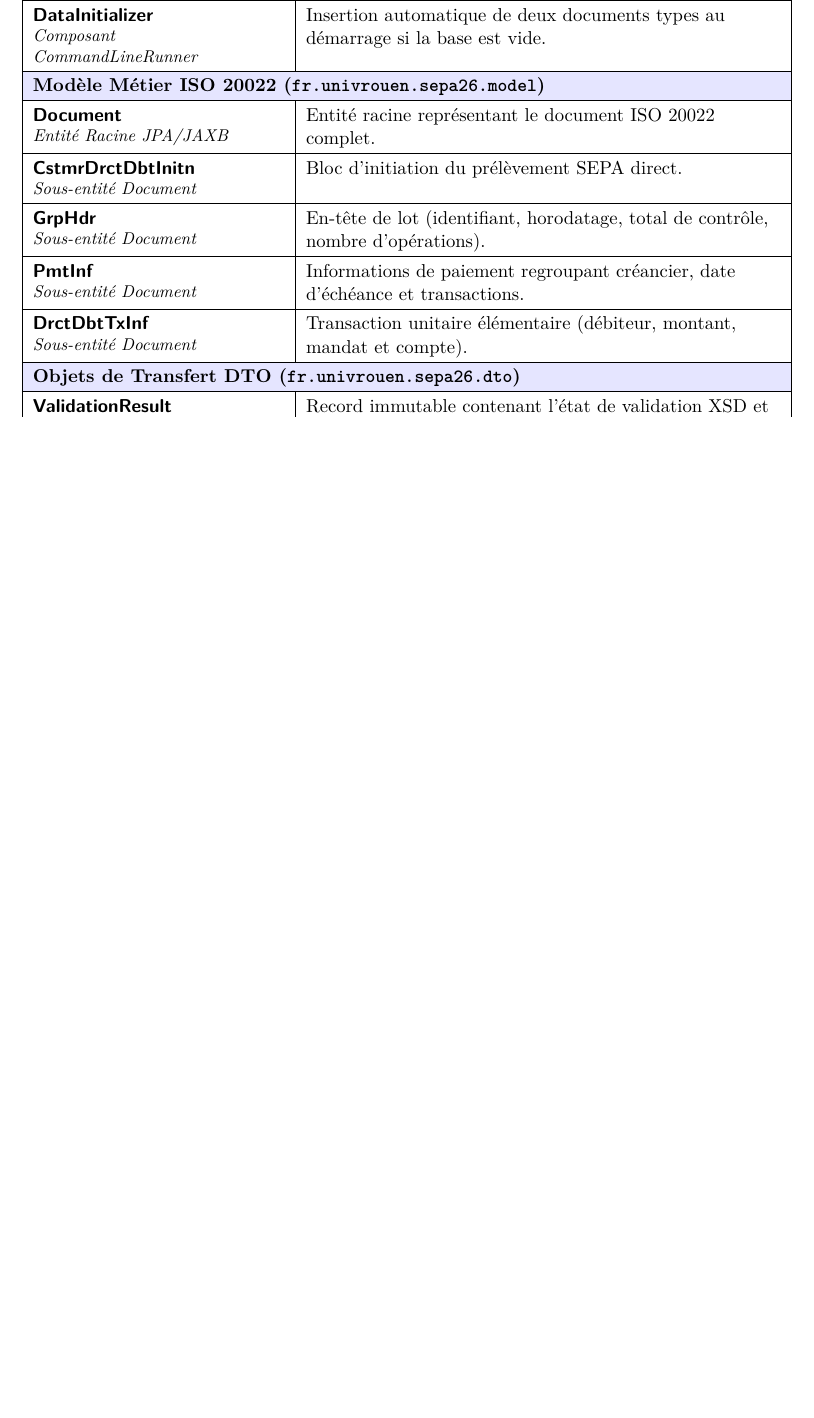
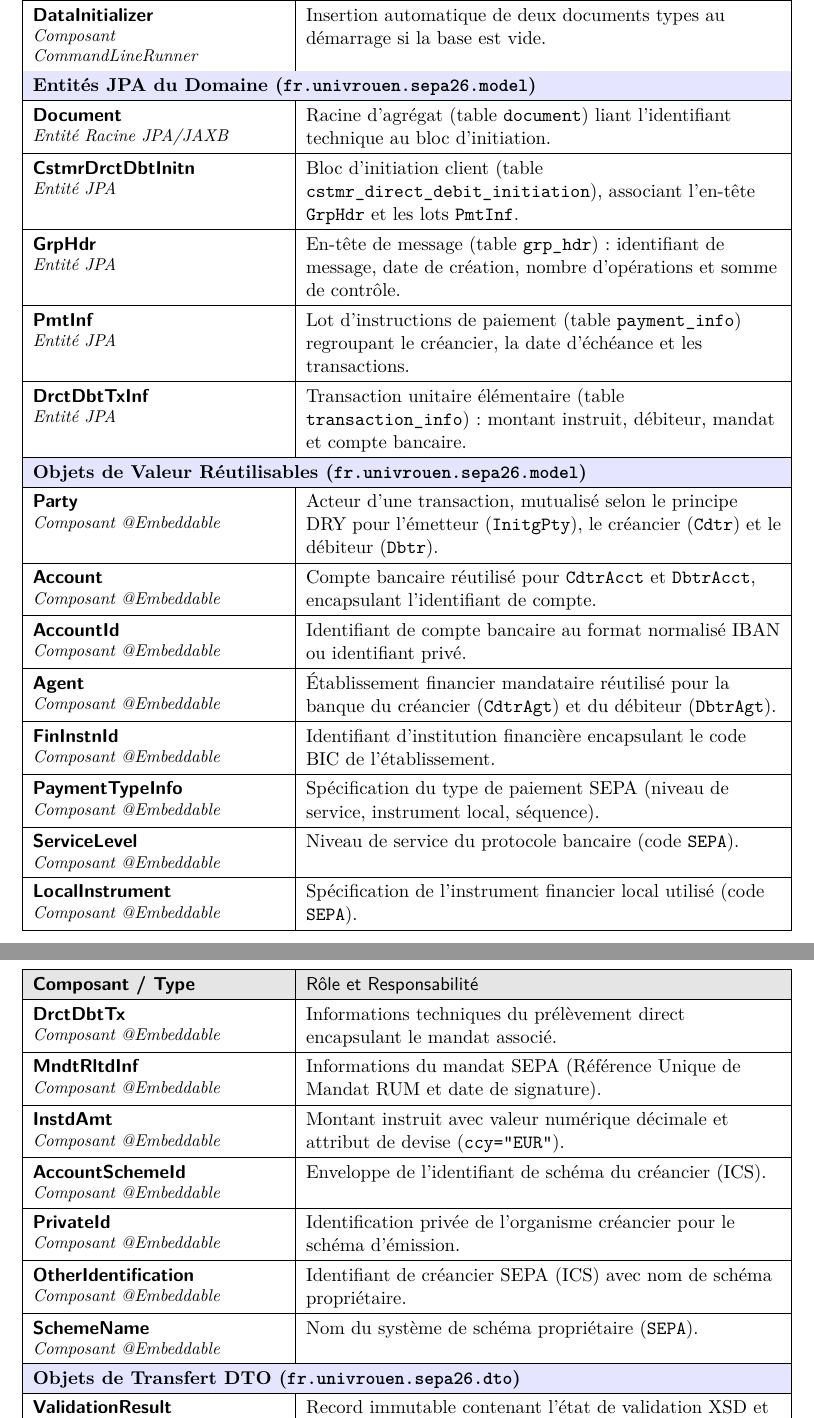
Before and after one commit to M1-ROUEN-GIL/application-rest, a LaTeX document (doc/rapport.tex): part of page 8 of 8 before the commit and two parts of pages 8 and 9 of 9 after it, the two joined at a grey line, cut so that both start at the same text, the shorter picture padded with empty space. Compiled offline with pdfLaTeX.

Commit message:
docs(report): update appendix catalogue with decoupled SOLID/DRY domain components

```diff
--- a/doc/rapport.tex
+++ b/doc/rapport.tex
@@ -262,12 +262,29 @@ DocumentRepository \newline \normalfont\footnotesize\textit{Interface Spring Dat
 \multicolumn{2}{|l|}{\cellcolor{blue!10}\textbf{Initialisation (\texttt{fr.univrouen.sepa26.init})}} \\ \hline
 DataInitializer \newline \normalfont\footnotesize\textit{Composant CommandLineRunner} & Insertion automatique de deux documents types au démarrage si la base est vide. \\ \hline
 
-\multicolumn{2}{|l|}{\cellcolor{blue!10}\textbf{Modèle Métier ISO 20022 (\texttt{fr.univrouen.sepa26.model})}} \\ \hline
-Document \newline \normalfont\footnotesize\textit{Entité Racine JPA/JAXB} & Entité racine représentant le document ISO 20022 complet. \\ \hline
-CstmrDrctDbtInitn \newline \normalfont\footnotesize\textit{Sous-entité Document} & Bloc d'initiation du prélèvement SEPA direct. \\ \hline
-GrpHdr \newline \normalfont\footnotesize\textit{Sous-entité Document} & En-tête de lot (identifiant, horodatage, total de contrôle, nombre d'opérations). \\ \hline
-PmtInf \newline \normalfont\footnotesize\textit{Sous-entité Document} & Informations de paiement regroupant créancier, date d'échéance et transactions. \\ \hline
-DrctDbtTxInf \newline \normalfont\footnotesize\textit{Sous-entité Document} & Transaction unitaire élémentaire (débiteur, montant, mandat et compte). \\ \hline
+\multicolumn{2}{|l|}{\cellcolor{blue!10}\textbf{Entités JPA du Domaine (\texttt{fr.univrouen.sepa26.model})}} \\ \hline
+Document \newline \normalfont\footnotesize\textit{Entité Racine JPA/JAXB} & Racine d'agrégat (table \texttt{document}) liant l'identifiant technique au bloc d'initiation. \\ \hline
+CstmrDrctDbtInitn \newline \normalfont\footnotesize\textit{Entité JPA} & Bloc d'initiation client (table \texttt{cstmr\_direct\_debit\_initiation}), associant l'en-tête \texttt{GrpHdr} et les lots \texttt{PmtInf}. \\ \hline
+GrpHdr \newline \normalfont\footnotesize\textit{Entité JPA} & En-tête de message (table \texttt{grp\_hdr}) : identifiant de message, date de création, nombre d'opérations et somme de contrôle. \\ \hline
+PmtInf \newline \normalfont\footnotesize\textit{Entité JPA} & Lot d'instructions de paiement (table \texttt{payment\_info}) regroupant le créancier, la date d'échéance et les transactions. \\ \hline
+DrctDbtTxInf \newline \normalfont\footnotesize\textit{Entité JPA} & Transaction unitaire élémentaire (table \texttt{transaction\_info}) : montant instruit, débiteur, mandat et compte bancaire. \\ \hline
+
+\multicolumn{2}{|l|}{\cellcolor{blue!10}\textbf{Objets de Valeur Réutilisables (\texttt{fr.univrouen.sepa26.model})}} \\ \hline
+Party \newline \normalfont\footnotesize\textit{Composant @Embeddable} & Acteur d'une transaction, mutualisé selon le principe DRY pour l'émetteur (\texttt{InitgPty}), le créancier (\texttt{Cdtr}) et le débiteur (\texttt{Dbtr}). \\ \hline
+Account \newline \normalfont\footnotesize\textit{Composant @Embeddable} & Compte bancaire réutilisé pour \texttt{CdtrAcct} et \texttt{DbtrAcct}, encapsulant l'identifiant de compte. \\ \hline
+AccountId \newline \normalfont\footnotesize\textit{Composant @Embeddable} & Identifiant de compte bancaire au format normalisé IBAN ou identifiant privé. \\ \hline
+Agent \newline \normalfont\footnotesize\textit{Composant @Embeddable} & Établissement financier mandataire réutilisé pour la banque du créancier (\texttt{CdtrAgt}) et du débiteur (\texttt{DbtrAgt}). \\ \hline
+FinInstnId \newline \normalfont\footnotesize\textit{Composant @Embeddable} & Identifiant d'institution financière encapsulant le code BIC de l'établissement. \\ \hline
+PaymentTypeInfo \newline \normalfont\footnotesize\textit{Composant @Embeddable} & Spécification du type de paiement SEPA (niveau de service, instrument local, séquence). \\ \hline
+ServiceLevel \newline \normalfont\footnotesize\textit{Composant @Embeddable} & Niveau de service du protocole bancaire (code \texttt{SEPA}). \\ \hline
+LocalInstrument \newline \normalfont\footnotesize\textit{Composant @Embeddable} & Spécification de l'instrument financier local utilisé (code \texttt{SEPA}). \\ \hline
+DrctDbtTx \newline \normalfont\footnotesize\textit{Composant @Embeddable} & Informations techniques du prélèvement direct encapsulant le mandat associé. \\ \hline
+MndtRltdInf \newline \normalfont\footnotesize\textit{Composant @Embeddable} & Informations du mandat SEPA (Référence Unique de Mandat RUM et date de signature). \\ \hline
+InstdAmt \newline \normalfont\footnotesize\textit{Composant @Embeddable} & Montant instruit avec valeur numérique décimale et attribut de devise (\texttt{ccy="EUR"}). \\ \hline
+AccountSchemeId \newline \normalfont\footnotesize\textit{Composant @Embeddable} & Enveloppe de l'identifiant de schéma du créancier (ICS). \\ \hline
+PrivateId \newline \normalfont\footnotesize\textit{Composant @Embeddable} & Identification privée de l'organisme créancier pour le schéma d'émission. \\ \hline
+OtherIdentification \newline \normalfont\footnotesize\textit{Composant @Embeddable} & Identifiant de créancier SEPA (ICS) avec nom de schéma propriétaire. \\ \hline
+SchemeName \newline \normalfont\footnotesize\textit{Composant @Embeddable} & Nom du système de schéma propriétaire (\texttt{SEPA}). \\ \hline
 
 \multicolumn{2}{|l|}{\cellcolor{blue!10}\textbf{Objets de Transfert DTO (\texttt{fr.univrouen.sepa26.dto})}} \\ \hline
 ValidationResult \newline \normalfont\footnotesize\textit{Record DTO} & Record immutable contenant l'état de validation XSD et l'erreur associée. \\ \hline
```
Also changed, not shown: doc/rapport.pdf, doc/rapport.tex (6 more changed lines).
